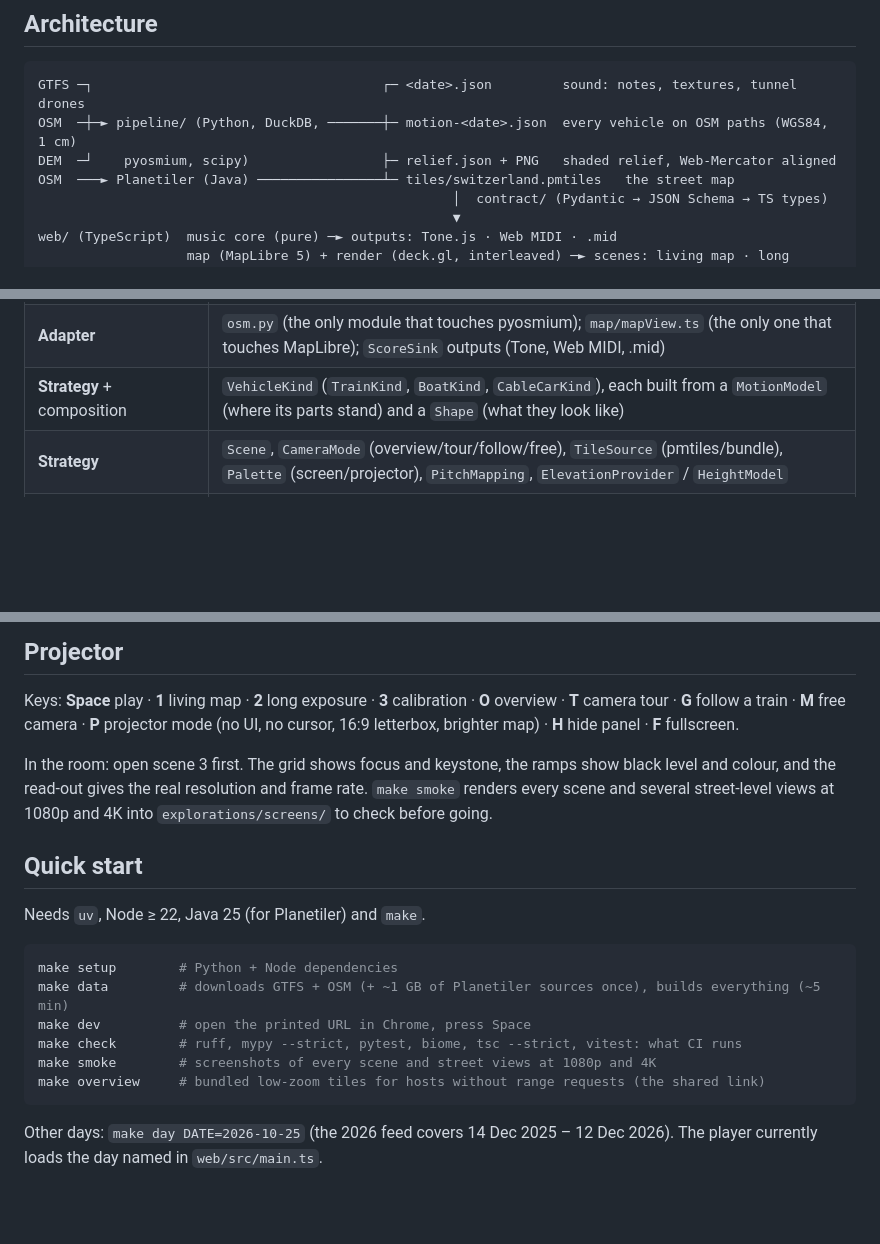
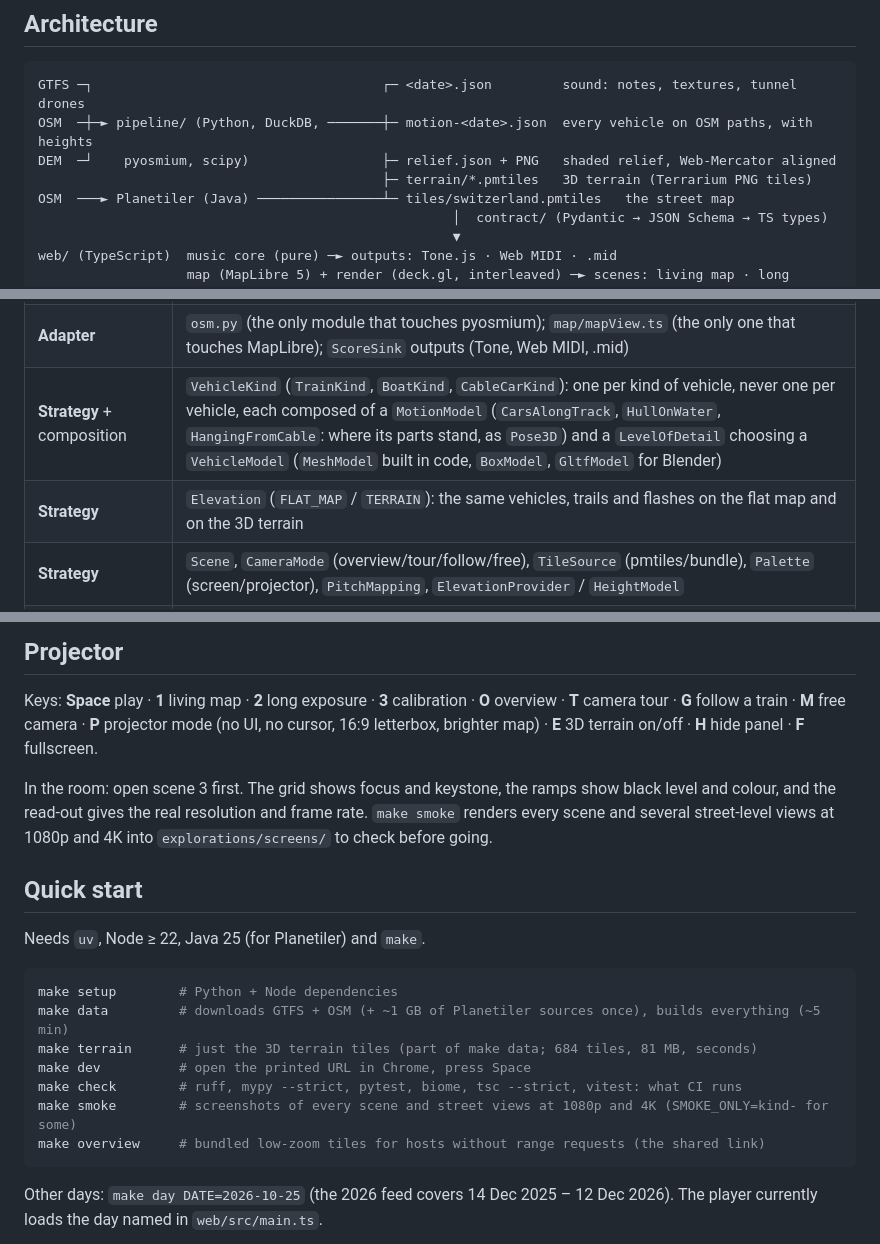
Before and after one commit to VitorBertoldi/swiss-music-box, a Markdown page: README.md, 3 parts joined by grey strips. Drawn GitHub-style; blank space fills up the shorter version.

````diff
--- a/README.md
+++ b/README.md
@@ -54,8 +74,9 @@ detects that and falls back to bundled overview tiles (zoom ≤ 10, `make overvi
 
 ```
 GTFS ─┐                                     ┌─ <date>.json         sound: notes, textures, tunnel drones
-OSM  ─┼─► pipeline/ (Python, DuckDB, ───────┼─ motion-<date>.json  every vehicle on OSM paths (WGS84, 1 cm)
+OSM  ─┼─► pipeline/ (Python, DuckDB, ───────┼─ motion-<date>.json  every vehicle on OSM paths, with heights
 DEM  ─┘    pyosmium, scipy)                 ├─ relief.json + PNG   shaded relief, Web-Mercator aligned
+                                            ├─ terrain/*.pmtiles   3D terrain (Terrarium PNG tiles)
 OSM  ───► Planetiler (Java) ────────────────┴─ tiles/switzerland.pmtiles   the street map
                                                      │  contract/ (Pydantic → JSON Schema → TS types)
                                                      ▼
@@ -72,7 +93,8 @@ Design patterns, where they earn their place:
 |---|---|
 | Pipeline of named steps + **Facade** | `smb build` / `smb relief` → `build_day`, `build_relief` |
 | **Adapter** | `osm.py` (the only module that touches pyosmium); `map/mapView.ts` (the only one that touches MapLibre); `ScoreSink` outputs (Tone, Web MIDI, .mid) |
-| **Strategy** + composition | `VehicleKind` (`TrainKind`, `BoatKind`, `CableCarKind`), each built from a `MotionModel` (where its parts stand) and a `Shape` (what they look like) |
+| **Strategy** + composition | `VehicleKind` (`TrainKind`, `BoatKind`, `CableCarKind`): one per kind of vehicle, never one per vehicle, each composed of a `MotionModel` (`CarsAlongTrack`, `HullOnWater`, `HangingFromCable`: where its parts stand, as `Pose3D`) and a `LevelOfDetail` choosing a `VehicleModel` (`MeshModel` built in code, `BoxModel`, `GltfModel` for Blender) |
+| **Strategy** | `Elevation` (`FLAT_MAP` / `TERRAIN`): the same vehicles, trails and flashes on the flat map and on the 3D terrain |
 | **Strategy** | `Scene`, `CameraMode` (overview/tour/follow/free), `TileSource` (pmtiles/bundle), `Palette` (screen/projector), `PitchMapping`, `ElevationProvider` / `HeightModel` |
 | **Builder** | `NetworkGraphBuilder` (OSM ways → graph), `buildStyle` (MapLibre style), `VehicleTrackBuilder` (motion → GPU tracks) |
 | **Registry** | `SceneRegistry`: one list of scenes, numbered like their keys; `VehicleKindRegistry`: one kind per moving layer, checked at start-up |
@@ -82,7 +104,8 @@ Design patterns, where they earn their place:
 
 Keys: **Space** play · **1** living map · **2** long exposure · **3** calibration ·
 **O** overview · **T** camera tour · **G** follow a train · **M** free camera ·
-**P** projector mode (no UI, no cursor, 16:9 letterbox, brighter map) · **H** hide panel · **F** fullscreen.
+**P** projector mode (no UI, no cursor, 16:9 letterbox, brighter map) · **E** 3D terrain on/off ·
+**H** hide panel · **F** fullscreen.
 
 In the room: open scene 3 first. The grid shows focus and keystone, the ramps show black level and
 colour, and the read-out gives the real resolution and frame rate. `make smoke` renders every scene and
@@ -95,9 +118,10 @@ Needs `uv`, Node ≥ 22, Java 25 (for Planetiler) and `make`.
 ```sh
 make setup        # Python + Node dependencies
 make data         # downloads GTFS + OSM (+ ~1 GB of Planetiler sources once), builds everything (~5 min)
+make terrain      # just the 3D terrain tiles (part of make data; 684 tiles, 81 MB, seconds)
 make dev          # open the printed URL in Chrome, press Space
 make check        # ruff, mypy --strict, pytest, biome, tsc --strict, vitest: what CI runs
-make smoke        # screenshots of every scene and street views at 1080p and 4K
+make smoke        # screenshots of every scene and street views at 1080p and 4K (SMOKE_ONLY=kind- for some)
 make overview     # bundled low-zoom tiles for hosts without range requests (the shared link)
 ```
 
````
Also changed, not shown: other parts of README.md (+33 -10 lines), 1 other file.
